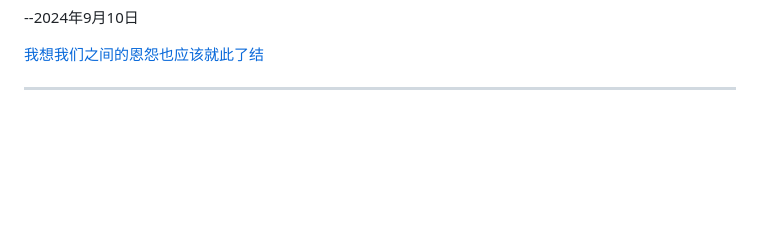
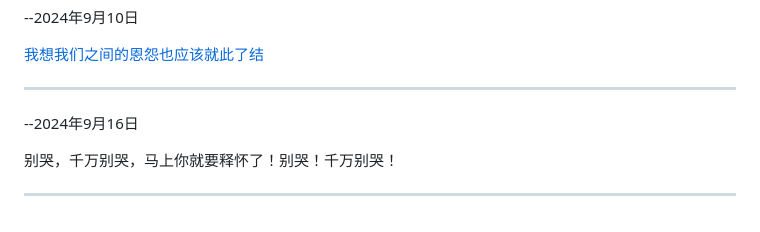
Before and after one commit to heyebei/emotion, a Markdown page: readme.md, the part around the change. GitHub-like rendering; blank space fills up the shorter version.

Commit message:
更新 readme.md

```diff
--- a/readme.md
+++ b/readme.md
@@ -65,6 +65,11 @@
 
 ----
 
+--2024年9月16日
+
+别哭，千万别哭，马上你就要释怀了！别哭！千万别哭！
+
+----
 
 
 
```
